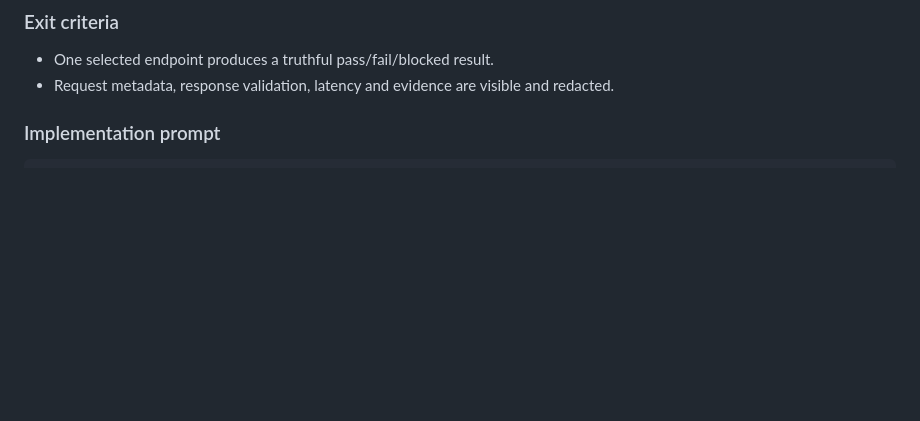
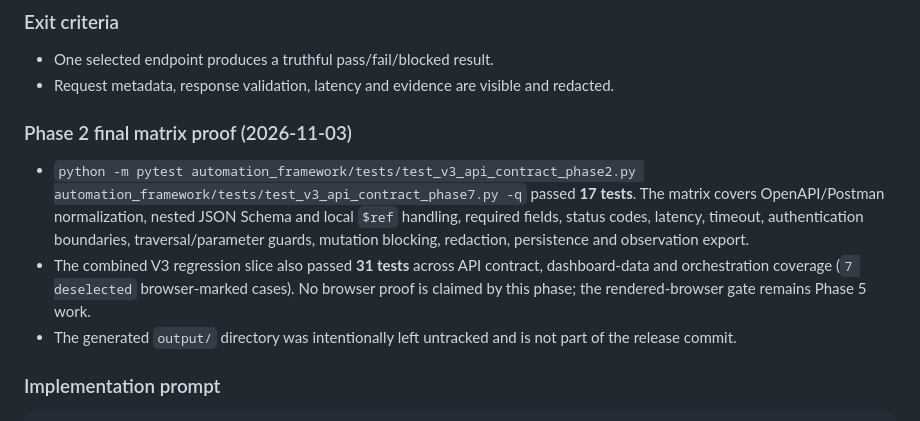
Before and after one commit to vinayasuresh/PiOne-Test-Automation, a Markdown page: docs/V3_RELEASE_TASKLIST_AND_PHASE_PROMPTS.md, the part around the change. GitHub-like rendering; blank space fills up the shorter version.

Commit message:
docs(v3): record phase 2 api contract proof

```diff
--- a/docs/V3_RELEASE_TASKLIST_AND_PHASE_PROMPTS.md
+++ b/docs/V3_RELEASE_TASKLIST_AND_PHASE_PROMPTS.md
@@ -149,6 +149,21 @@ rollback and redaction. Do not change the V2 user flow or replace existing table
 - One selected endpoint produces a truthful pass/fail/blocked result.
 - Request metadata, response validation, latency and evidence are visible and
   redacted.
+
+### Phase 2 final matrix proof (2026-11-03)
+
+- `python -m pytest automation_framework/tests/test_v3_api_contract_phase2.py
+  automation_framework/tests/test_v3_api_contract_phase7.py -q` passed **17
+  tests**. The matrix covers OpenAPI/Postman normalization, nested JSON Schema
+  and local `$ref` handling, required fields, status codes, latency, timeout,
+  authentication boundaries, traversal/parameter guards, mutation blocking,
+  redaction, persistence and observation export.
+- The combined V3 regression slice also passed **31 tests** across API contract,
+  dashboard-data and orchestration coverage (`7 deselected` browser-marked
+  cases). No browser proof is claimed by this phase; the rendered-browser gate
+  remains Phase 5 work.
+- The generated `output/` directory was intentionally left untracked and is
+  not part of the release commit.
 
 ### Implementation prompt
 
```
